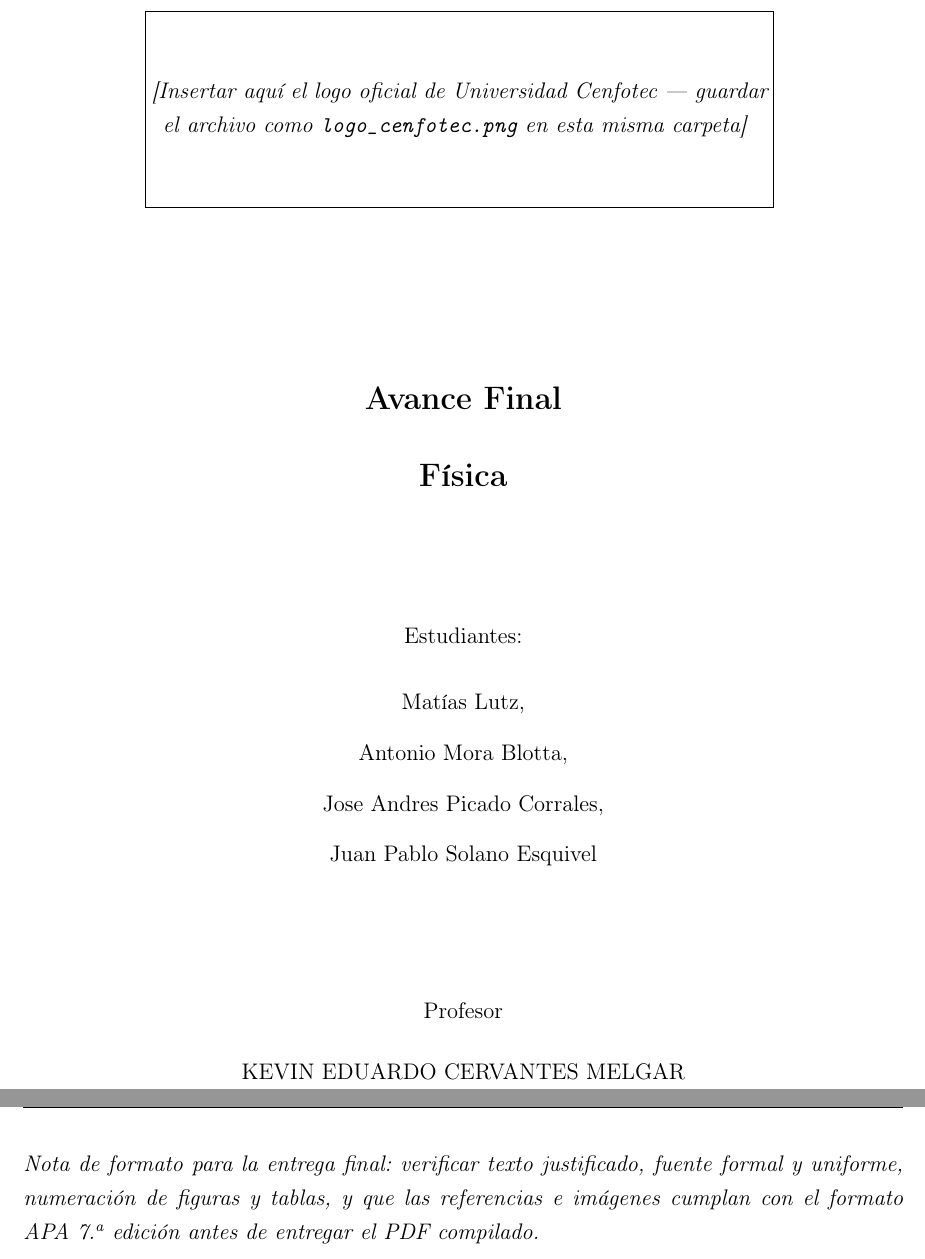
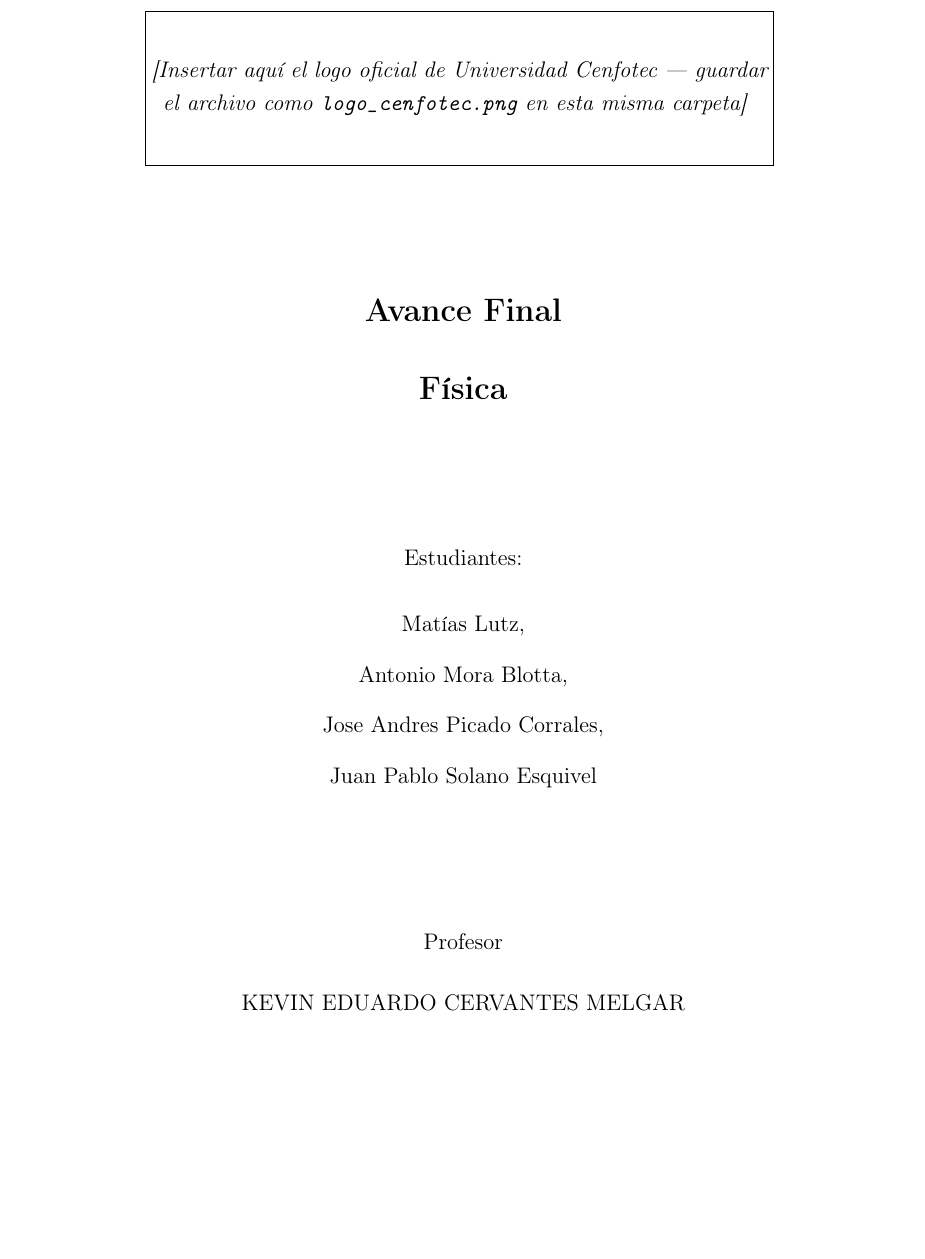
Before and after one commit to JosePicado07/Fisica_1, a LaTeX document (Avance Final - Física 1.tex): two parts of pages 1 and 13 of 13 before the commit and part of page 1 of 11 after it, the two joined at a grey line, cut so that both start at the same text, the shorter picture padded with empty space. Compiled offline with pdfLaTeX.

Commit message:
Quita la nota de formato final y corrige que la portada se desbordaba a pagina 2
La portada usaba varios \vspace fijos que sumaban mas altura de la
que cabe en una pagina carta, empujando la fecha (y el header/footer
del resto del documento) a una segunda pagina casi vacia. Se cambia a
\vfill entre bloques, que reparte el espacio disponible y garantiza
que todo quede en una sola pagina sin importar el tamano exacto del
contenido.

```diff
--- a/Avance Final - Física 1.tex
+++ b/Avance Final - Física 1.tex
@@ -85,15 +85,15 @@
 \begin{center}
 
 \IfFileExists{logo_cenfotec.png}{%
-  \includegraphics[width=0.45\textwidth]{logo_cenfotec.png}
+  \includegraphics[width=0.4\textwidth]{logo_cenfotec.png}
 }{%
-  \fbox{\parbox{0.7\textwidth}{\centering\vspace{1.2cm}
+  \fbox{\parbox{0.7\textwidth}{\centering\vspace{0.8cm}
   \textit{[Insertar aquí el logo oficial de Universidad Cenfotec --- guardar\\
   el archivo como \texttt{logo\_cenfotec.png} en esta misma carpeta]}
-  \vspace{1.2cm}}}
+  \vspace{0.8cm}}}
 }
 
-\vspace{3cm}
+\vfill
 
 {\Large\bfseries Avance Final}
 
@@ -101,7 +101,7 @@
 
 {\Large\bfseries Física}
 
-\vspace{2cm}
+\vfill
 
 Estudiantes:
 
@@ -115,7 +115,7 @@ Jose Andres Picado Corrales,
 
 Juan Pablo Solano Esquivel
 
-\vspace{2cm}
+\vfill
 
 Profesor
 
@@ -330,7 +332,4 @@ f  & Cambio de modo 1D$\leftrightarrow$2D & $F_a$ a $90^\circ$ en modo 2D & $y$
 
 \refitem{Pygame Community. (2024). \textit{Pygame documentation} (versión 2.6.1). \url{https://www.pygame.org/docs/}}
 
-\vspace{1cm}
-\noindent\textit{Nota de formato para la entrega final: verificar texto justificado, fuente formal y uniforme, numeración de figuras y tablas, y que las referencias e imágenes cumplan con el formato APA 7.\textsuperscript{a} edición antes de entregar el PDF compilado.}
-
 \end{document}
```
Also changed, not shown: Avance Final - Física 1.tex (4 more changed lines).
